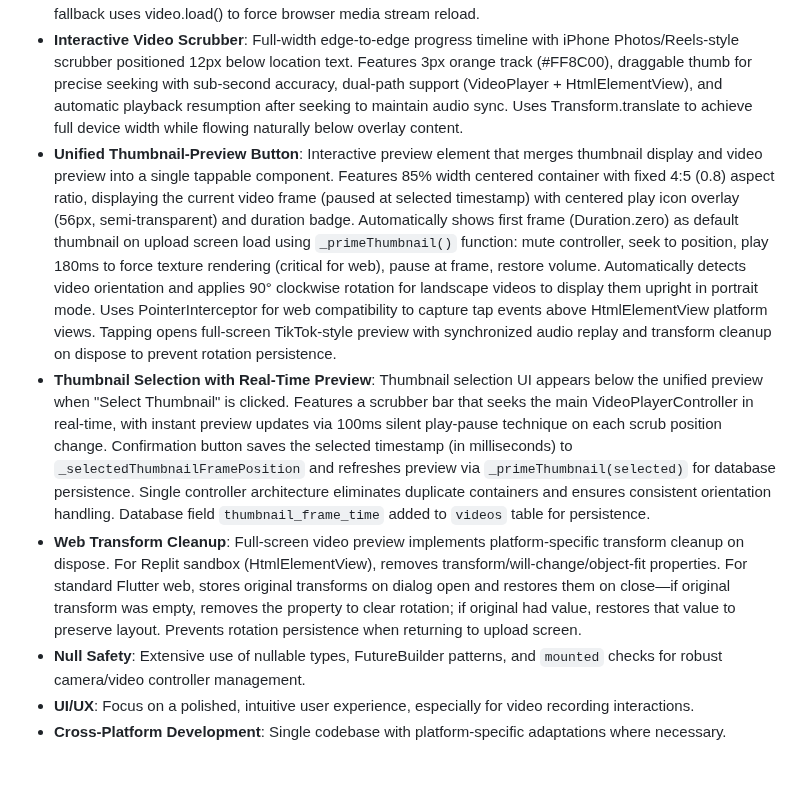
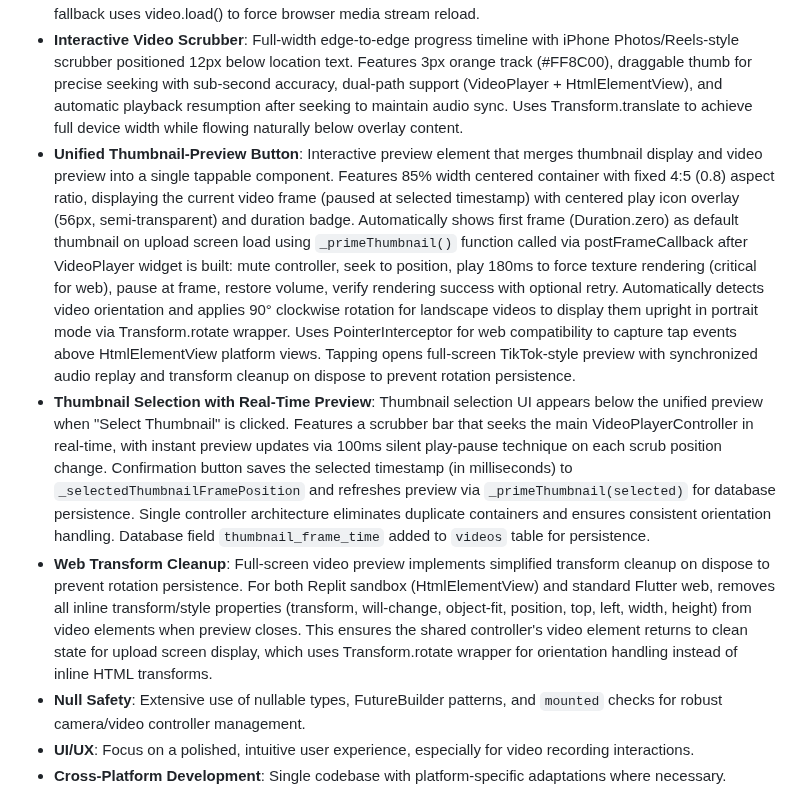
Before and after one commit to Gdogmacbobb/upload-now-works-fix-posting, a Markdown page: replit.md, the part around the change. GitHub-like rendering; blank space fills up the shorter version.

Commit message:
Improve video upload and preview functionality for better user experience
Enhance video recording, upload, and preview features with a TikTok-style UI, interactive scrubber, and unified thumbnail preview button.

Replit-Commit-Author: Agent
Replit-Commit-Session-Id: 28a27936-06bb-47ab-8c4d-368ade1be9b2
Replit-Commit-Checkpoint-Type: full_checkpoint
Replit-Commit-Screenshot-Url: https://storage.googleapis.com/screenshot-production-us-central1/3778a8d9-5267-4cac-ae3b-ed25f4f80501/28a27936-06bb-47ab-8c4d-368ade1be9b2/03nLojW

```diff
--- a/replit.md
+++ b/replit.md
@@ -12,9 +12,9 @@ The application uses Flutter for a single codebase across mobile and web. Key fe
 - **Video Recording & Upload**: TikTok/Reels-style UI for vertical video recording and a modernized upload screen, optimized for quality and cross-platform compatibility, including full-screen preview, portrait lock, maximum resolution, responsive controls, and pinch-to-zoom.
 - **Video Preview with Audio Replay**: Production-ready video preview with manual replay system that fully reinitializes the VideoPlayerController on each replay to ensure synchronized audio/video playback. Uses controller disposal and recreation instead of seekTo() to restore complete audio context. HtmlElementView fallback uses video.load() to force browser media stream reload.
 - **Interactive Video Scrubber**: Full-width edge-to-edge progress timeline with iPhone Photos/Reels-style scrubber positioned 12px below location text. Features 3px orange track (#FF8C00), draggable thumb for precise seeking with sub-second accuracy, dual-path support (VideoPlayer + HtmlElementView), and automatic playback resumption after seeking to maintain audio sync. Uses Transform.translate to achieve full device width while flowing naturally below overlay content.
-- **Unified Thumbnail-Preview Button**: Interactive preview element that merges thumbnail display and video preview into a single tappable component. Features 85% width centered container with fixed 4:5 (0.8) aspect ratio, displaying the current video frame (paused at selected timestamp) with centered play icon overlay (56px, semi-transparent) and duration badge. Automatically shows first frame (Duration.zero) as default thumbnail on upload screen load using `_primeThumbnail()` function: mute controller, seek to position, play 180ms to force texture rendering (critical for web), pause at frame, restore volume. Automatically detects video orientation and applies 90° clockwise rotation for landscape videos to display them upright in portrait mode. Uses PointerInterceptor for web compatibility to capture tap events above HtmlElementView platform views. Tapping opens full-screen TikTok-style preview with synchronized audio replay and transform cleanup on dispose to prevent rotation persistence.
+- **Unified Thumbnail-Preview Button**: Interactive preview element that merges thumbnail display and video preview into a single tappable component. Features 85% width centered container with fixed 4:5 (0.8) aspect ratio, displaying the current video frame (paused at selected timestamp) with centered play icon overlay (56px, semi-transparent) and duration badge. Automatically shows first frame (Duration.zero) as default thumbnail on upload screen load using `_primeThumbnail()` function called via postFrameCallback after VideoPlayer widget is built: mute controller, seek to position, play 180ms to force texture rendering (critical for web), pause at frame, restore volume, verify rendering success with optional retry. Automatically detects video orientation and applies 90° clockwise rotation for landscape videos to display them upright in portrait mode via Transform.rotate wrapper. Uses PointerInterceptor for web compatibility to capture tap events above HtmlElementView platform views. Tapping opens full-screen TikTok-style preview with synchronized audio replay and transform cleanup on dispose to prevent rotation persistence.
 - **Thumbnail Selection with Real-Time Preview**: Thumbnail selection UI appears below the unified preview when "Select Thumbnail" is clicked. Features a scrubber bar that seeks the main VideoPlayerController in real-time, with instant preview updates via 100ms silent play-pause technique on each scrub position change. Confirmation button saves the selected timestamp (in milliseconds) to `_selectedThumbnailFramePosition` and refreshes preview via `_primeThumbnail(selected)` for database persistence. Single controller architecture eliminates duplicate containers and ensures consistent orientation handling. Database field `thumbnail_frame_time` added to `videos` table for persistence.
-- **Web Transform Cleanup**: Full-screen video preview implements platform-specific transform cleanup on dispose. For Replit sandbox (HtmlElementView), removes transform/will-change/object-fit properties. For standard Flutter web, stores original transforms on dialog open and restores them on close—if original transform was empty, removes the property to clear rotation; if original had value, restores that value to preserve layout. Prevents rotation persistence when returning to upload screen.
+- **Web Transform Cleanup**: Full-screen video preview implements simplified transform cleanup on dispose to prevent rotation persistence. For both Replit sandbox (HtmlElementView) and standard Flutter web, removes all inline transform/style properties (transform, will-change, object-fit, position, top, left, width, height) from video elements when preview closes. This ensures the shared controller's video element returns to clean state for upload screen display, which uses Transform.rotate wrapper for orientation handling instead of inline HTML transforms.
 - **Null Safety**: Extensive use of nullable types, FutureBuilder patterns, and `mounted` checks for robust camera/video controller management.
 - **UI/UX**: Focus on a polished, intuitive user experience, especially for video recording interactions.
 - **Cross-Platform Development**: Single codebase with platform-specific adaptations where necessary.
```
